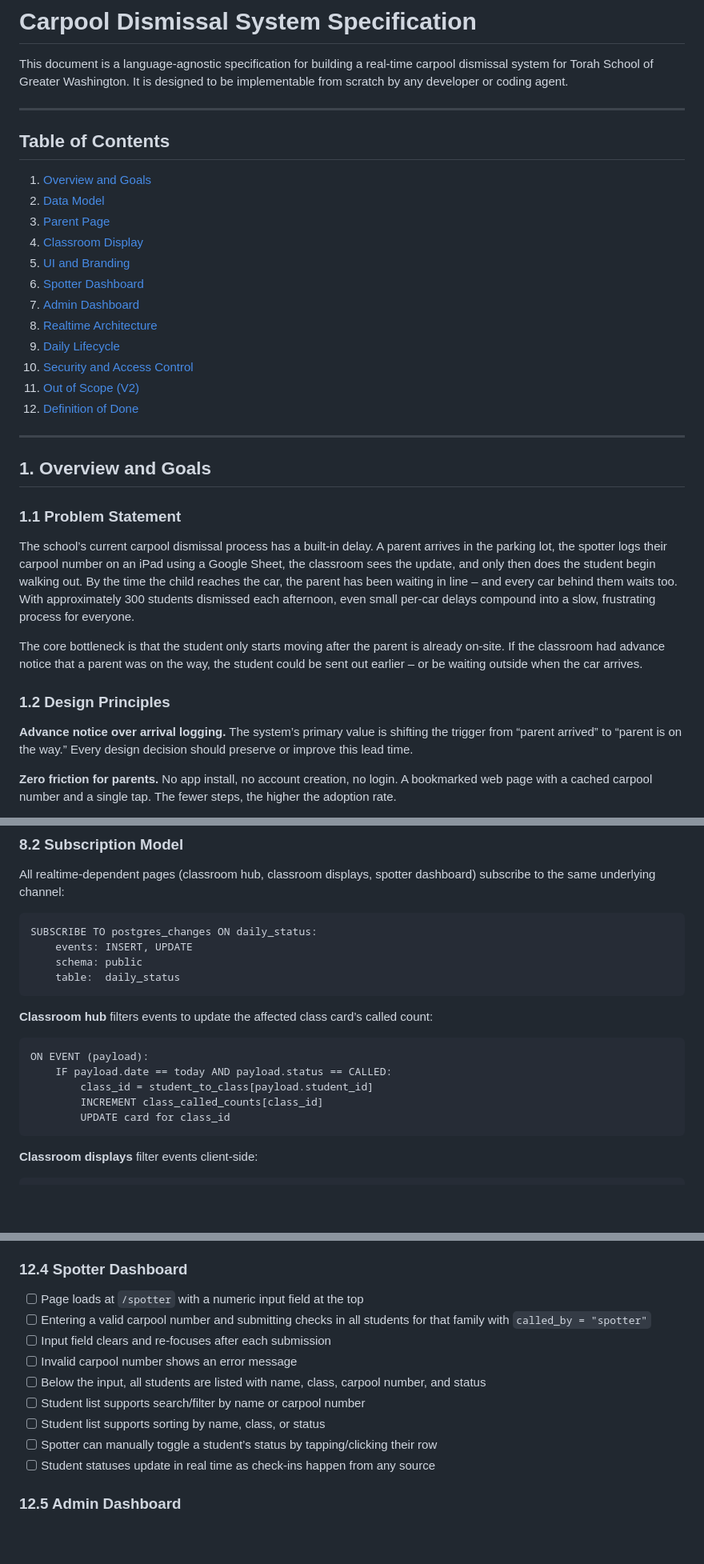
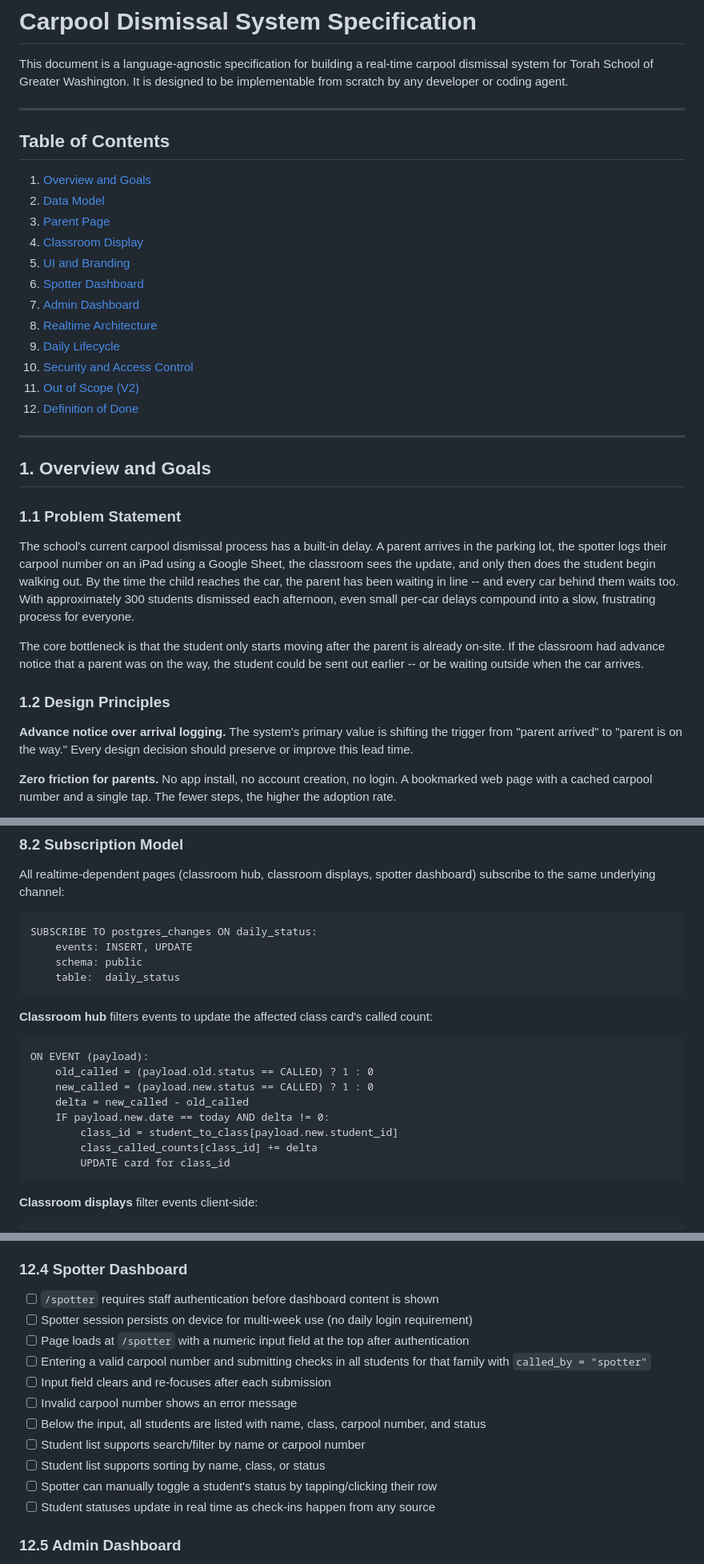
Before and after one commit to YisroelArnson/TSGW-carpool-system, a Markdown page: carpool-system-spec.md, 3 parts joined by grey strips. Shown at 80% size. Drawn GitHub-style; blank space fills up the shorter version.

````diff
--- a/carpool-system-spec.md
+++ b/carpool-system-spec.md
@@ -2,36 +2,36 @@
 
 This document is a language-agnostic specification for building a real-time carpool dismissal system for Torah School of Greater Washington. It is designed to be implementable from scratch by any developer or coding agent.
 
------
+---
 
 ## Table of Contents
 
 1. [Overview and Goals](#1-overview-and-goals)
-1. [Data Model](#2-data-model)
-1. [Parent Page](#3-parent-page)
-1. [Classroom Display](#4-classroom-display)
-1. [UI and Branding](#5-ui-and-branding)
-1. [Spotter Dashboard](#6-spotter-dashboard)
-1. [Admin Dashboard](#7-admin-dashboard)
-1. [Realtime Architecture](#8-realtime-architecture)
-1. [Daily Lifecycle](#9-daily-lifecycle)
-1. [Security and Access Control](#10-security-and-access-control)
-1. [Out of Scope (V2)](#11-out-of-scope-v2)
-1. [Definition of Done](#12-definition-of-done)
+2. [Data Model](#2-data-model)
+3. [Parent Page](#3-parent-page)
+4. [Classroom Display](#4-classroom-display)
+5. [UI and Branding](#5-ui-and-branding)
+6. [Spotter Dashboard](#6-spotter-dashboard)
+7. [Admin Dashboard](#7-admin-dashboard)
+8. [Realtime Architecture](#8-realtime-architecture)
+9. [Daily Lifecycle](#9-daily-lifecycle)
+10. [Security and Access Control](#10-security-and-access-control)
+11. [Out of Scope (V2)](#11-out-of-scope-v2)
+12. [Definition of Done](#12-definition-of-done)
 
------
+---
 
 ## 1. Overview and Goals
 
 ### 1.1 Problem Statement
 
-The school’s current carpool dismissal process has a built-in delay. A parent arrives in the parking lot, the spotter logs their carpool number on an iPad using a Google Sheet, the classroom sees the update, and only then does the student begin walking out. By the time the child reaches the car, the parent has been waiting in line – and every car behind them waits too. With approximately 300 students dismissed each afternoon, even small per-car delays compound into a slow, frustrating process for everyone.
+The school's current carpool dismissal process has a built-in delay. A parent arrives in the parking lot, the spotter logs their carpool number on an iPad using a Google Sheet, the classroom sees the update, and only then does the student begin walking out. By the time the child reaches the car, the parent has been waiting in line -- and every car behind them waits too. With approximately 300 students dismissed each afternoon, even small per-car delays compound into a slow, frustrating process for everyone.
 
-The core bottleneck is that the student only starts moving after the parent is already on-site. If the classroom had advance notice that a parent was on the way, the student could be sent out earlier – or be waiting outside when the car arrives.
+The core bottleneck is that the student only starts moving after the parent is already on-site. If the classroom had advance notice that a parent was on the way, the student could be sent out earlier -- or be waiting outside when the car arrives.
 
 ### 1.2 Design Principles
 
-**Advance notice over arrival logging.** The system’s primary value is shifting the trigger from “parent arrived” to “parent is on the way.” Every design decision should preserve or improve this lead time.
+**Advance notice over arrival logging.** The system's primary value is shifting the trigger from "parent arrived" to "parent is on the way." Every design decision should preserve or improve this lead time.
 
 **Zero friction for parents.** No app install, no account creation, no login. A bookmarked web page with a cached carpool number and a single tap. The fewer steps, the higher the adoption rate.
 
@@ -716,13 +737,16 @@ SUBSCRIBE TO postgres_changes ON daily_status:
     table:  daily_status
 ```
 
-**Classroom hub** filters events to update the affected class card’s called count:
+**Classroom hub** filters events to update the affected class card's called count:
 
 ```
 ON EVENT (payload):
-    IF payload.date == today AND payload.status == CALLED:
-        class_id = student_to_class[payload.student_id]
-        INCREMENT class_called_counts[class_id]
+    old_called = (payload.old.status == CALLED) ? 1 : 0
+    new_called = (payload.new.status == CALLED) ? 1 : 0
+    delta = new_called - old_called
+    IF payload.new.date == today AND delta != 0:
+        class_id = student_to_class[payload.new.student_id]
+        class_called_counts[class_id] += delta
         UPDATE card for class_id
 ```
 
@@ -962,14 +1019,16 @@ The following features are intentionally excluded from V1. Each includes the ext
 
 ### 12.4 Spotter Dashboard
 
-- [ ] Page loads at `/spotter` with a numeric input field at the top
+- [ ] `/spotter` requires staff authentication before dashboard content is shown
+- [ ] Spotter session persists on device for multi-week use (no daily login requirement)
+- [ ] Page loads at `/spotter` with a numeric input field at the top after authentication
 - [ ] Entering a valid carpool number and submitting checks in all students for that family with `called_by = "spotter"`
 - [ ] Input field clears and re-focuses after each submission
 - [ ] Invalid carpool number shows an error message
 - [ ] Below the input, all students are listed with name, class, carpool number, and status
 - [ ] Student list supports search/filter by name or carpool number
 - [ ] Student list supports sorting by name, class, or status
-- [ ] Spotter can manually toggle a student’s status by tapping/clicking their row
+- [ ] Spotter can manually toggle a student's status by tapping/clicking their row
 - [ ] Student statuses update in real time as check-ins happen from any source
 
 ### 12.5 Admin Dashboard
````
Also changed, not shown: other parts of carpool-system-spec.md (+204 -148 lines).
